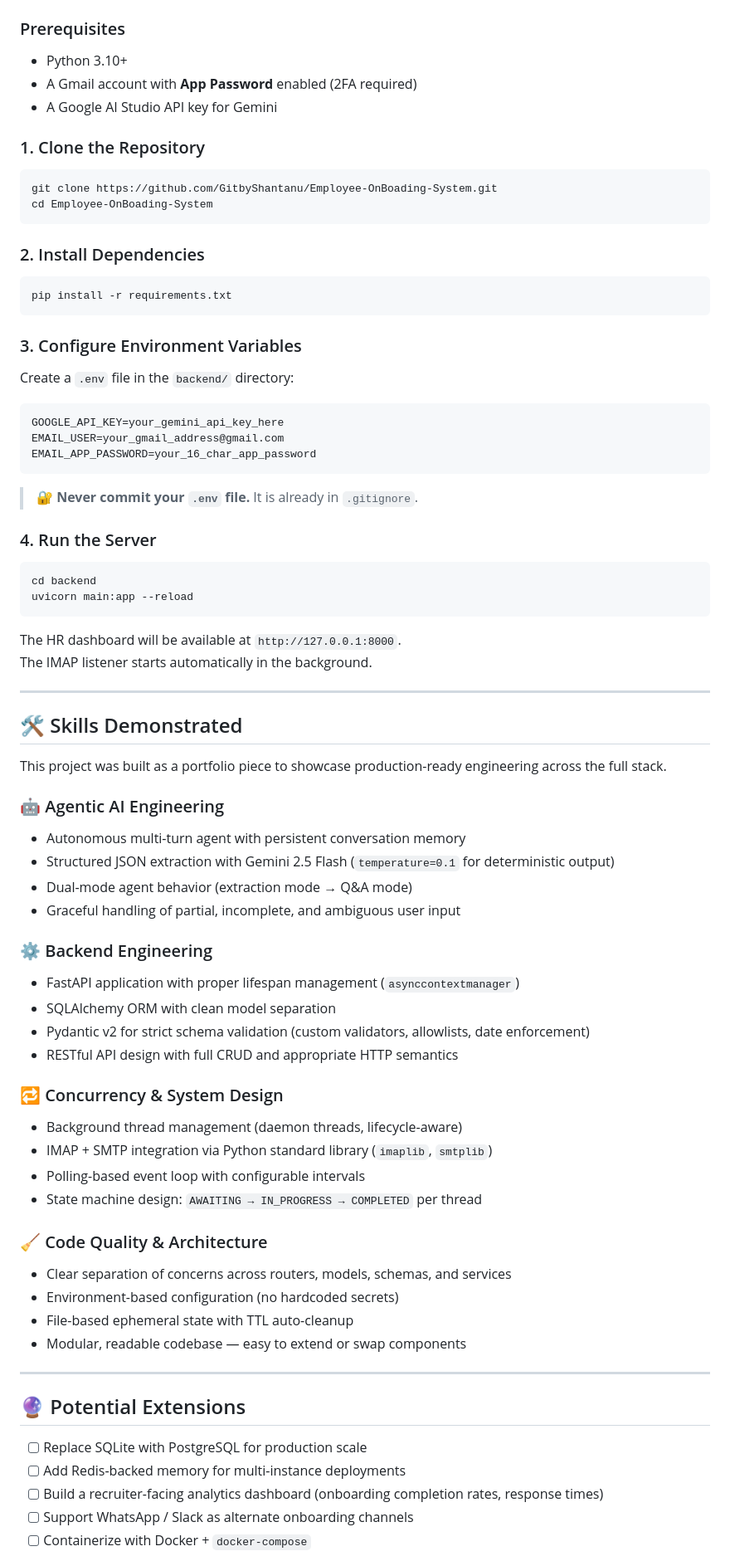
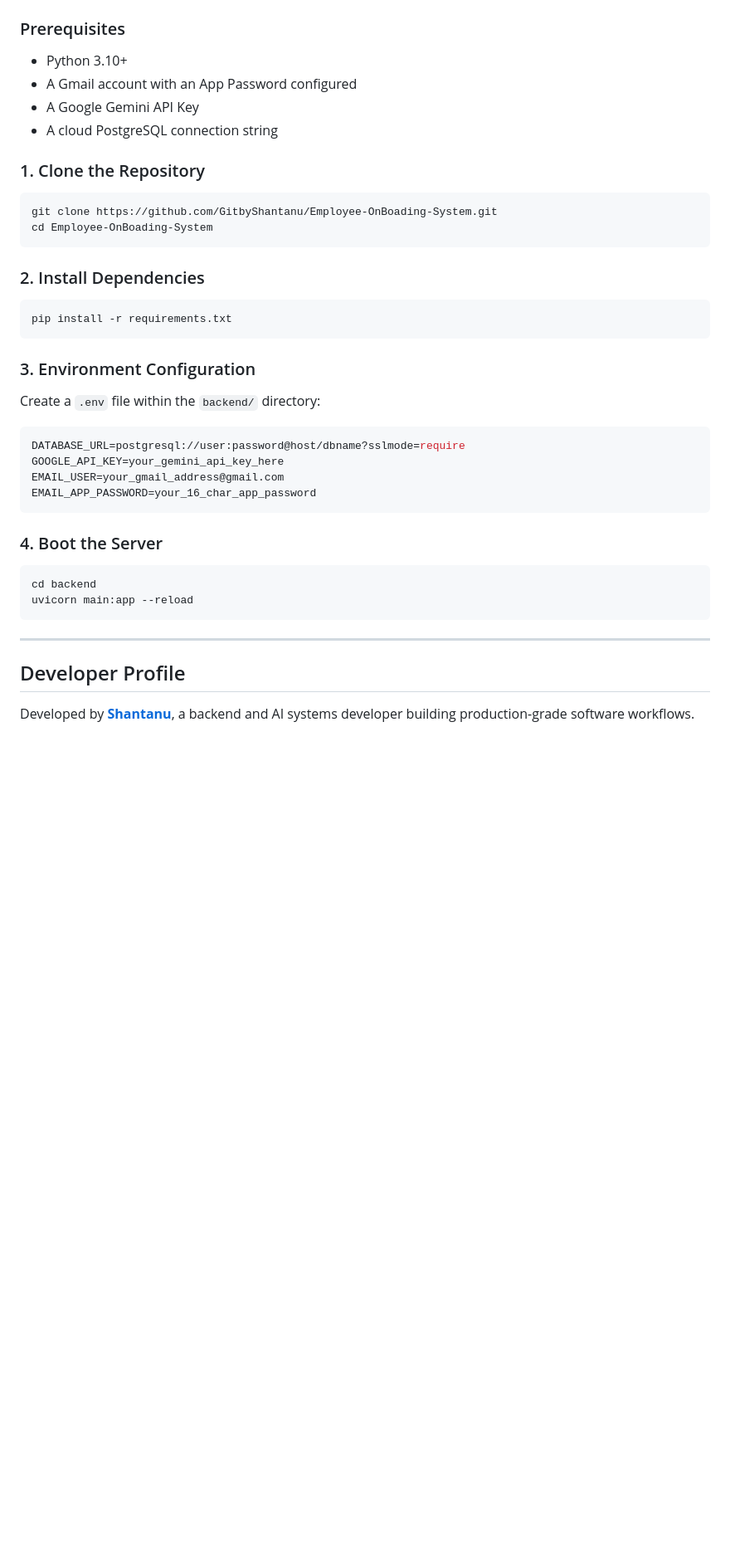
Before and after one commit to GitbyShantanu/Smart-Employee-Onboarder, a Markdown page: README.md, the part around one of its changes. Shown at 83% size. Drawn GitHub-style; blank space fills up the shorter version.

````diff
--- a/README.md
+++ b/README.md
@@ -163,8 +150,9 @@ Employee-OnBoarding-System/
 ### Prerequisites
 
 - Python 3.10+
-- A Gmail account with **App Password** enabled (2FA required)
-- A Google AI Studio API key for Gemini
+- A Gmail account with an App Password configured
+- A Google Gemini API Key
+- A cloud PostgreSQL connection string
 
 ### 1. Clone the Repository
 
@@ -179,65 +167,27 @@ cd Employee-OnBoading-System
 pip install -r requirements.txt
 ```
 
-### 3. Configure Environment Variables
+### 3. Environment Configuration
 
-Create a `.env` file in the `backend/` directory:
+Create a `.env` file within the `backend/` directory:
 
 ```env
+DATABASE_URL=postgresql://user:password@host/dbname?sslmode=require
 GOOGLE_API_KEY=your_gemini_api_key_here
 EMAIL_USER=your_gmail_address@gmail.com
 EMAIL_APP_PASSWORD=your_16_char_app_password
 ```
 
-> 🔐 **Never commit your `.env` file.** It is already in `.gitignore`.
-
-### 4. Run the Server
+### 4. Boot the Server
 
 ```bash
 cd backend
 uvicorn main:app --reload
 ```
 
-The HR dashboard will be available at `http://127.0.0.1:8000`.
-The IMAP listener starts automatically in the background.
-
 ---
 
-## 🛠 Skills Demonstrated
+## Developer Profile
 
-This project was built as a portfolio piece to showcase production-ready engineering across the full stack.
+Developed by **[Shantanu](https://github.com/GitbyShantanu)**, a backend and AI systems developer building production-grade software workflows.
 
-### 🤖 Agentic AI Engineering
-- Autonomous multi-turn agent with persistent conversation memory
-- Structured JSON extraction with Gemini 2.5 Flash (`temperature=0.1` for deterministic output)
-- Dual-mode agent behavior (extraction mode → Q&A mode)
-- Graceful handling of partial, incomplete, and ambiguous user input
-
-### ⚙️ Backend Engineering
-- FastAPI application with proper lifespan management (`asynccontextmanager`)
-- SQLAlchemy ORM with clean model separation
-- Pydantic v2 for strict schema validation (custom validators, allowlists, date enforcement)
-- RESTful API design with full CRUD and appropriate HTTP semantics
-
-### 🔁 Concurrency & System Design
-- Background thread management (daemon threads, lifecycle-aware)
-- IMAP + SMTP integration via Python standard library (`imaplib`, `smtplib`)
-- Polling-based event loop with configurable intervals
-- State machine design: `AWAITING → IN_PROGRESS → COMPLETED` per thread
-
-### 🧹 Code Quality & Architecture
-- Clear separation of concerns across routers, models, schemas, and services
-- Environment-based configuration (no hardcoded secrets)
-- File-based ephemeral state with TTL auto-cleanup
-- Modular, readable codebase — easy to extend or swap components
-
----
-
-## 🔮 Potential Extensions
-
-- [ ] Replace SQLite with PostgreSQL for production scale
-- [ ] Add Redis-backed memory for multi-instance deployments
-- [ ] Build a recruiter-facing analytics dashboard (onboarding completion rates, response times)
-- [ ] Support WhatsApp / Slack as alternate onboarding channels
-- [ ] Containerize with Docker + `docker-compose`
-
````
Also changed, not shown: other parts of README.md (+94 -123 lines).
